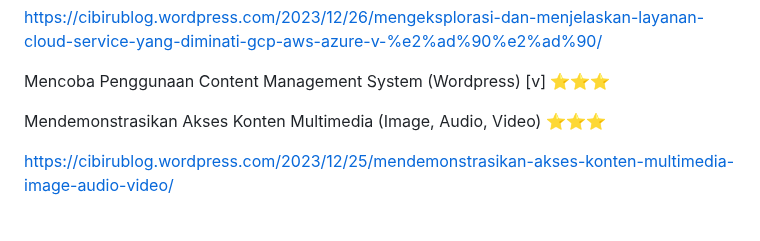
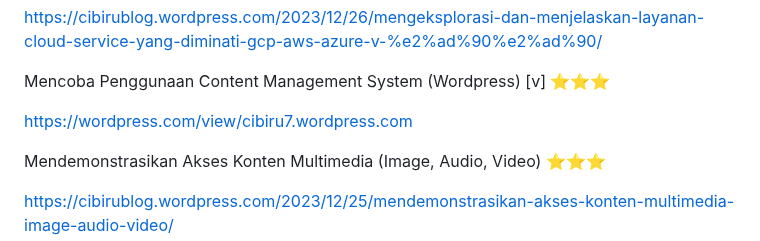
Before and after one commit to Ahmadlong/Informatika.github.io, a Markdown page: Informatika.md, the part around the change. Rendered like a GitHub page; blank space fills up the shorter version.

```diff
--- a/Informatika.md
+++ b/Informatika.md
@@ -81,6 +81,8 @@ Mengeksplorasi dan Menjelaskan Layanan Cloud Service yang Diminati (GCP / AWS /
 https://cibirublog.wordpress.com/2023/12/26/mengeksplorasi-dan-menjelaskan-layanan-cloud-service-yang-diminati-gcp-aws-azure-v-%e2%ad%90%e2%ad%90/
 
 Mencoba Penggunaan Content Management System (Wordpress) [v] ⭐⭐⭐
+
+https://wordpress.com/view/cibiru7.wordpress.com
 
 Mendemonstrasikan Akses Konten Multimedia (Image, Audio, Video) ⭐⭐⭐
 
```
